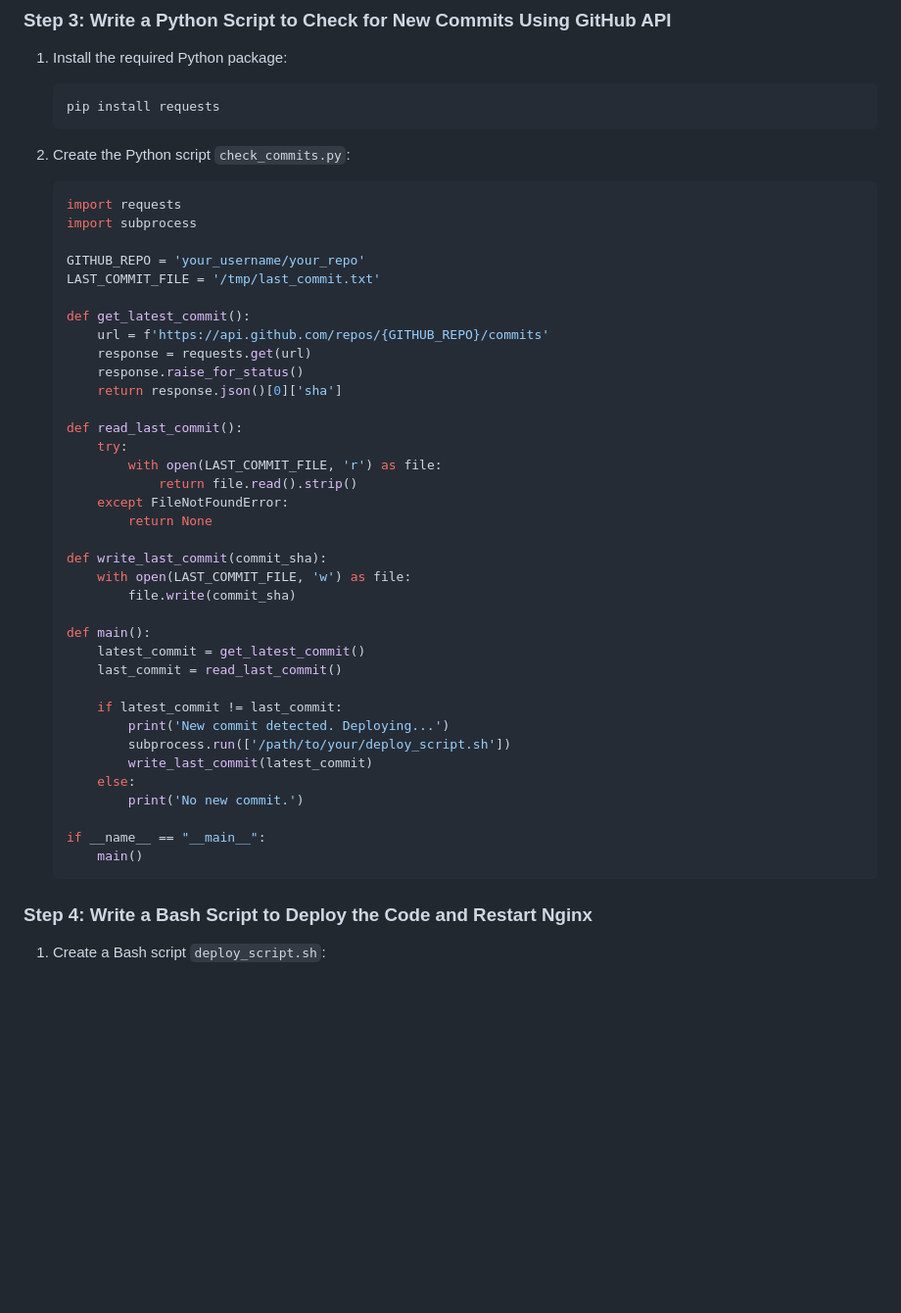
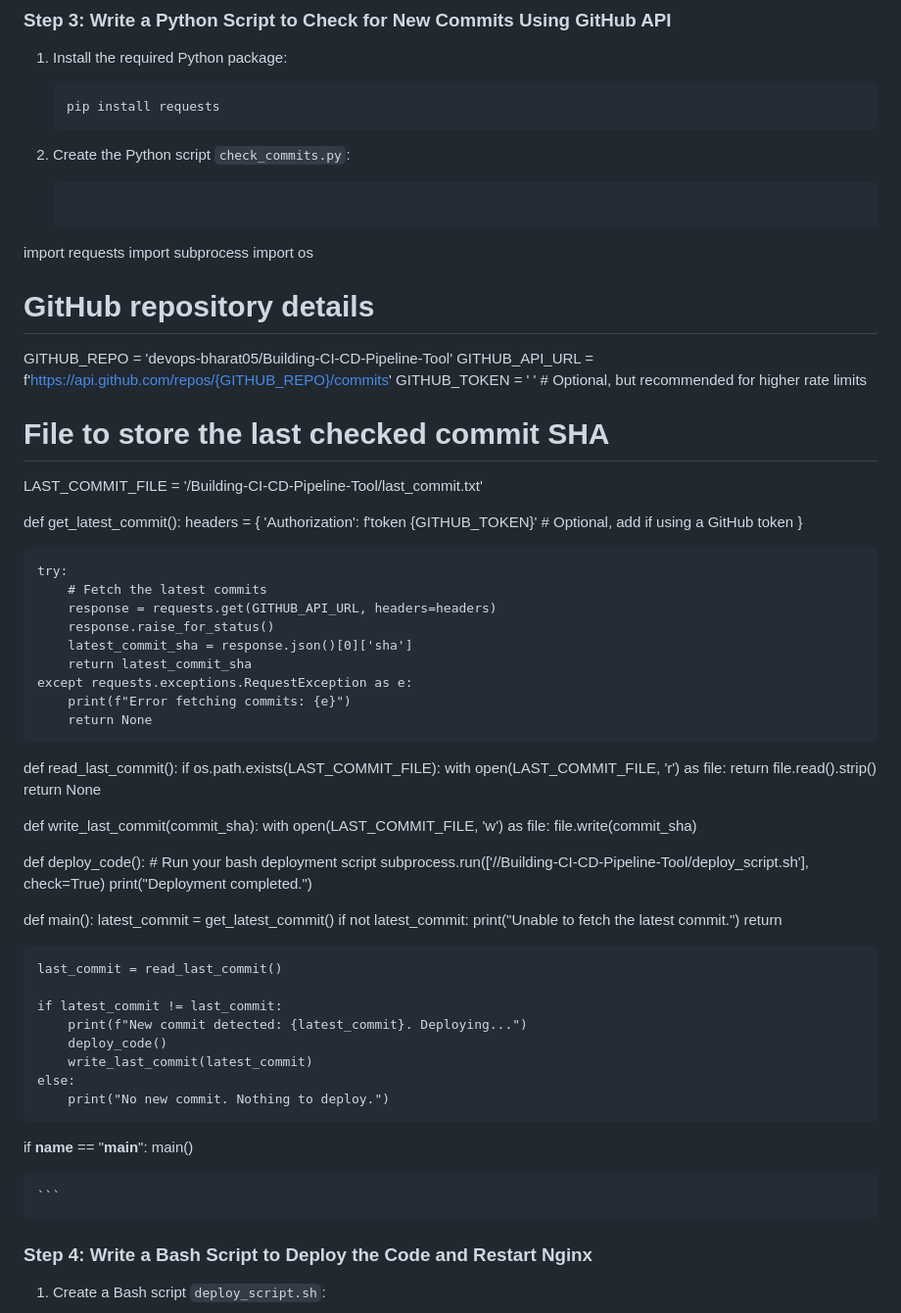
Before and after one commit to devops-bharat05/Building-CI-CD-Pipeline-Tool, a Markdown page: README.md, the part around the change. Shown: that part at 98% size. Rendered like a GitHub page; blank space fills up the shorter version.

````diff
--- a/README.md
+++ b/README.md
@@ -92,42 +92,67 @@ GitHub Repository (HTML Project) -> Python Script (Check for New Commits via Git
 
 2. Create the Python script `check_commits.py`:
     ```python
-    import requests
-    import subprocess
+import requests
+import subprocess
+import os
 
-    GITHUB_REPO = 'your_username/your_repo'
-    LAST_COMMIT_FILE = '/tmp/last_commit.txt'
+# GitHub repository details
+GITHUB_REPO = 'devops-bharat05/Building-CI-CD-Pipeline-Tool'
+GITHUB_API_URL = f'https://api.github.com/repos/{GITHUB_REPO}/commits'
+GITHUB_TOKEN = ' '  # Optional, but recommended for higher rate limits
 
-    def get_latest_commit():
-        url = f'https://api.github.com/repos/{GITHUB_REPO}/commits'
-        response = requests.get(url)
+# File to store the last checked commit SHA
+LAST_COMMIT_FILE = '/Building-CI-CD-Pipeline-Tool/last_commit.txt'
+
+def get_latest_commit():
+    headers = {
+        'Authorization': f'token {GITHUB_TOKEN}'  # Optional, add if using a GitHub token
+    }
+
+    try:
+        # Fetch the latest commits
+        response = requests.get(GITHUB_API_URL, headers=headers)
         response.raise_for_status()
-        return response.json()[0]['sha']
+        latest_commit_sha = response.json()[0]['sha']
+        return latest_commit_sha
+    except requests.exceptions.RequestException as e:
+        print(f"Error fetching commits: {e}")
+        return None
 
-    def read_last_commit():
-        try:
-            with open(LAST_COMMIT_FILE, 'r') as file:
-                return file.read().strip()
-        except FileNotFoundError:
-            return None
+def read_last_commit():
+    if os.path.exists(LAST_COMMIT_FILE):
+        with open(LAST_COMMIT_FILE, 'r') as file:
+            return file.read().strip()
+    return None
 
-    def write_last_commit(commit_sha):
-        with open(LAST_COMMIT_FILE, 'w') as file:
-            file.write(commit_sha)
+def write_last_commit(commit_sha):
+    with open(LAST_COMMIT_FILE, 'w') as file:
+        file.write(commit_sha)
 
-    def main():
-        latest_commit = get_latest_commit()
-        last_commit = read_last_commit()
+def deploy_code():
+    # Run your bash deployment script
+    subprocess.run(['//Building-CI-CD-Pipeline-Tool/deploy_script.sh'], check=True)
+    print("Deployment completed.")
 
-        if latest_commit != last_commit:
-            print('New commit detected. Deploying...')
-            subprocess.run(['/path/to/your/deploy_script.sh'])
-            write_last_commit(latest_commit)
-        else:
-            print('No new commit.')
+def main():
+    latest_commit = get_latest_commit()
+    if not latest_commit:
+        print("Unable to fetch the latest commit.")
+        return
 
-    if __name__ == "__main__":
-        main()
+    last_commit = read_last_commit()
+
+    if latest_commit != last_commit:
+        print(f"New commit detected: {latest_commit}. Deploying...")
+        deploy_code()
+        write_last_commit(latest_commit)
+    else:
+        print("No new commit. Nothing to deploy.")
+
+if __name__ == "__main__":
+    main()
+
+
     ```
 
 ### Step 4: Write a Bash Script to Deploy the Code and Restart Nginx
````
